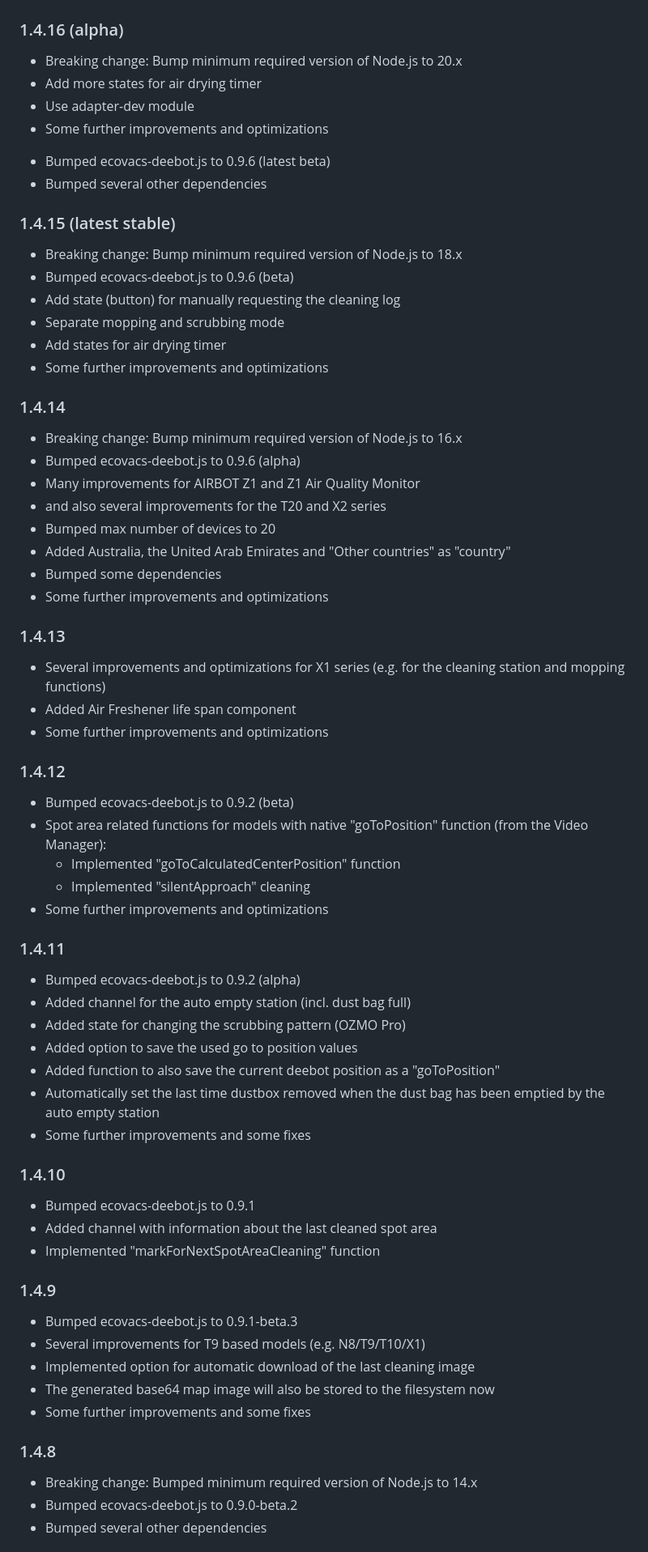
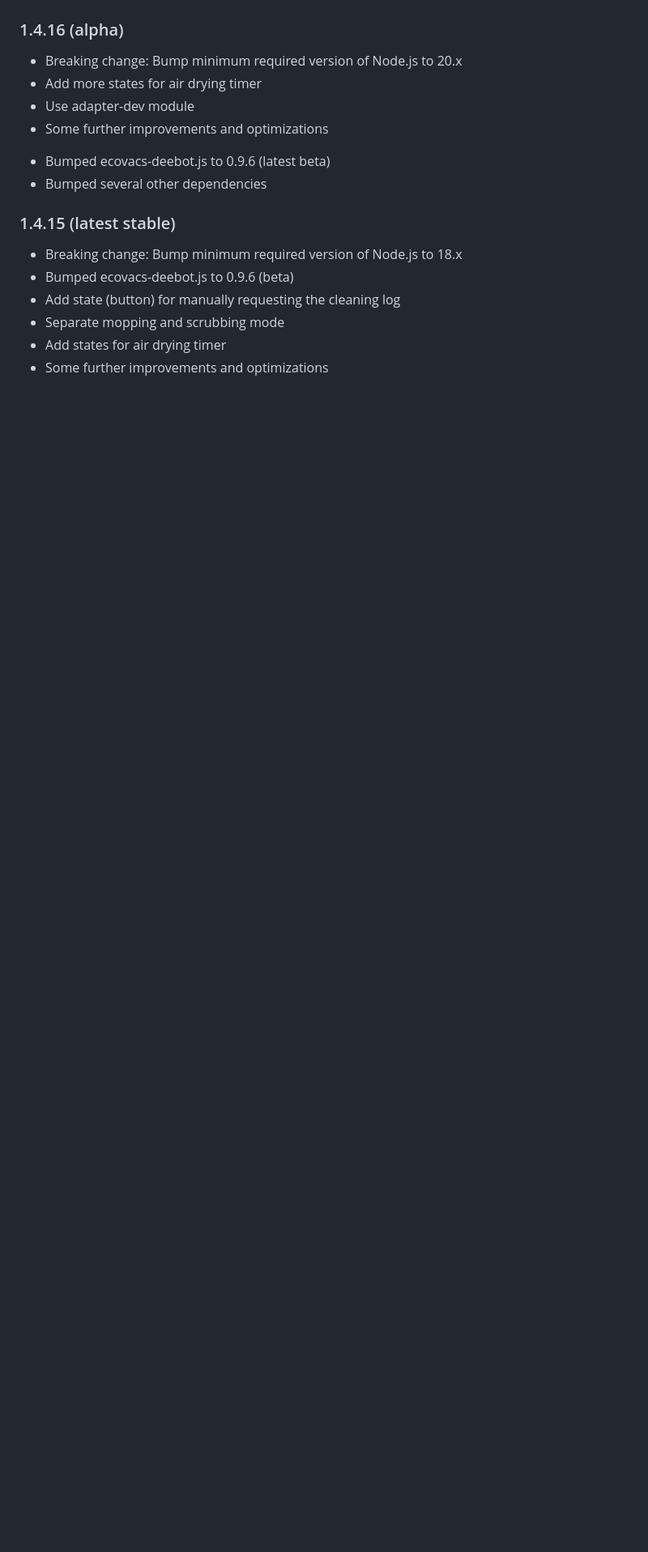
Before and after one commit to mrbungle64/ioBroker.ecovacs-deebot, a Markdown page: README.md, the part around one of its changes. Shown at 81% size. GitHub-like rendering; blank space fills up the shorter version.

Commit message:
Archive old changelog entries and update copyright year in README.md

```diff
--- a/README.md
+++ b/README.md
@@ -150,51 +150,3 @@ and [here](https://github.com/mrbungle64/ioBroker.ecovacs-deebot/wiki/Datenpunkt
 - Add states for air drying timer
 - Some further improvements and optimizations
 
-### 1.4.14
-* Breaking change: Bump minimum required version of Node.js to 16.x
-* Bumped ecovacs-deebot.js to 0.9.6 (alpha)
-* Many improvements for AIRBOT Z1 and Z1 Air Quality Monitor
-* and also several improvements for the T20 and X2 series
-* Bumped max number of devices to 20
-* Added Australia, the United Arab Emirates and "Other countries" as "country"
-* Bumped some dependencies
-* Some further improvements and optimizations
-
-### 1.4.13
-* Several improvements and optimizations for X1 series (e.g. for the cleaning station and mopping functions)
-* Added Air Freshener life span component
-* Some further improvements and optimizations
-
-### 1.4.12
-* Bumped ecovacs-deebot.js to 0.9.2 (beta)
-* Spot area related functions for models with native "goToPosition" function (from the Video Manager):
-  * Implemented "goToCalculatedCenterPosition" function
-  * Implemented "silentApproach" cleaning
-* Some further improvements and optimizations
-
-### 1.4.11
-* Bumped ecovacs-deebot.js to 0.9.2 (alpha)
-* Added channel for the auto empty station (incl. dust bag full)
-* Added state for changing the scrubbing pattern (OZMO Pro)
-* Added option to save the used go to position values
-* Added function to also save the current deebot position as a "goToPosition"
-* Automatically set the last time dustbox removed when the dust bag has been emptied by the auto empty station
-* Some further improvements and some fixes
-
-### 1.4.10
-* Bumped ecovacs-deebot.js to 0.9.1
-* Added channel with information about the last cleaned spot area
-* Implemented "markForNextSpotAreaCleaning" function
-
-### 1.4.9
-* Bumped ecovacs-deebot.js to 0.9.1-beta.3
-* Several improvements for T9 based models (e.g. N8/T9/T10/X1)
-* Implemented option for automatic download of the last cleaning image
-* The generated base64 map image will also be stored to the filesystem now
-* Some further improvements and some fixes
-
-### 1.4.8
-* Breaking change: Bumped minimum required version of Node.js to 14.x
-* Bumped ecovacs-deebot.js to 0.9.0-beta.2
-* Bumped several other dependencies
-
```
Also changed, not shown: other parts of README.md (+2 -60 lines).
